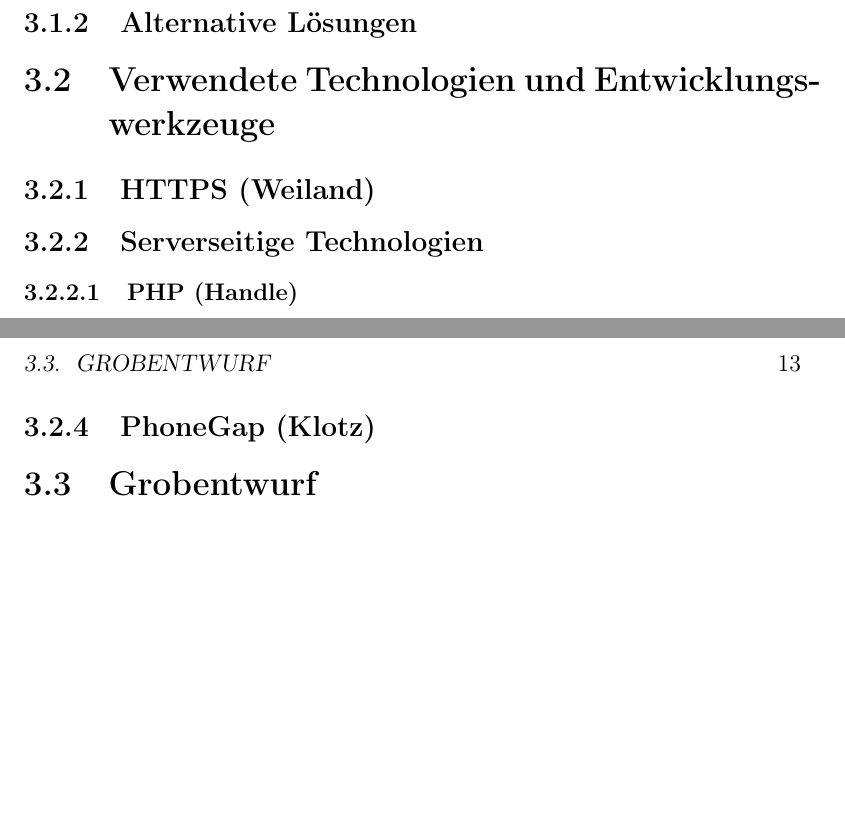
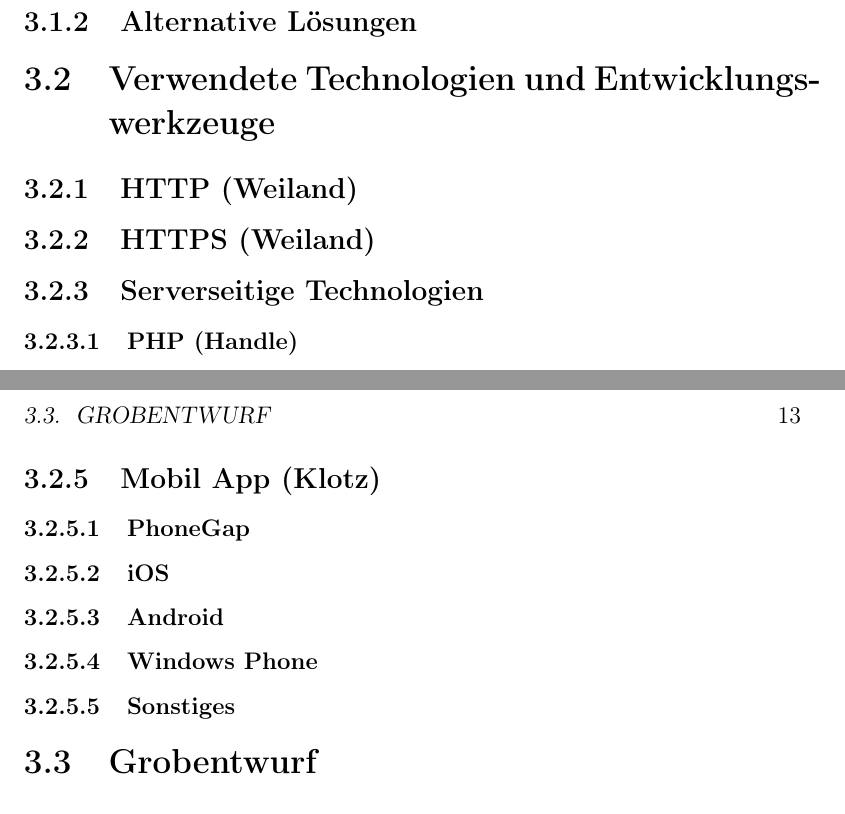
Before and after one commit to SIS-Team/SIS, a LaTeX book (doc/main.tex, which reads doc/content/tech/https.tex, doc/content/tech/phonegap.tex): two parts of pages 15 and 19 of 36 before the commit and two parts of pages 17 and 21 of 38 after it, joined at a grey line, cut so that both start at the same text, the shorter picture padded with empty space. Compiled offline with pdfLaTeX.

Commit message:
update doc

```diff
--- a/doc/content/tech/https.tex
+++ b/doc/content/tech/https.tex
@@ -1 +1,3 @@
+\subsection{HTTP (Weiland)}
+
 \subsection{HTTPS (Weiland)}
--- a/doc/content/tech/phonegap.tex
+++ b/doc/content/tech/phonegap.tex
@@ -1 +1,11 @@
-\subsection{PhoneGap (Klotz)}
+\subsection{Mobil App (Klotz)}
+
+\subsubsection{PhoneGap}
+
+\subsubsection{iOS}
+
+\subsubsection{Android}
+
+\subsubsection{Windows Phone}
+
+\subsubsection{Sonstiges}
```
Also changed, not shown: doc/content/tech/ldap.tex (line endings or trailing spaces).
